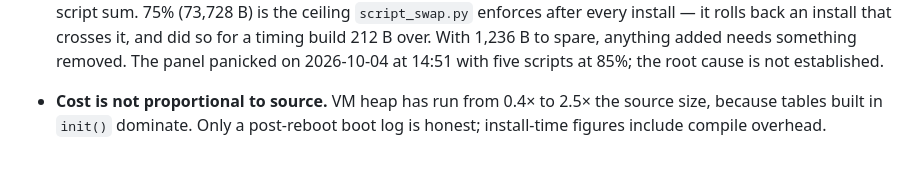
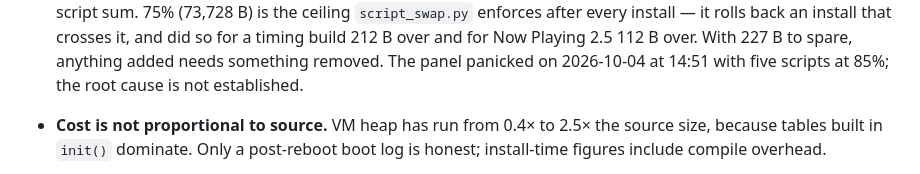
Before and after one commit to The-Osprey1/DriftMatrix, a Markdown page: CLAUDE.md, the part around one of its changes. GitHub-like rendering.

```diff
--- a/CLAUDE.md
+++ b/CLAUDE.md
@@ -52,8 +57,8 @@ script.
   the VM holds before any script loads. Compare `shared` with the budget, not
   the per-script sum. 75% (73,728 B) is the ceiling `script_swap.py`
   enforces after every install — it rolls back an install that crosses it,
-  and did so for a timing build 212 B over. With 1,236 B to spare, anything
-  added needs something removed. The panel panicked on 2026-10-04 at 14:51
+  and did so for a timing build 212 B over and for Now Playing 2.5 112 B
+  over. With 227 B to spare, anything added needs something removed. The panel panicked on 2026-10-04 at 14:51
   with five scripts at 85%; the root cause is not established.
 - **Cost is not proportional to source.** VM heap has run from 0.4× to
   2.5× the source size, because tables built in `init()` dominate. Only a
```
Also changed, not shown: other parts of CLAUDE.md (+17 -9 lines).
